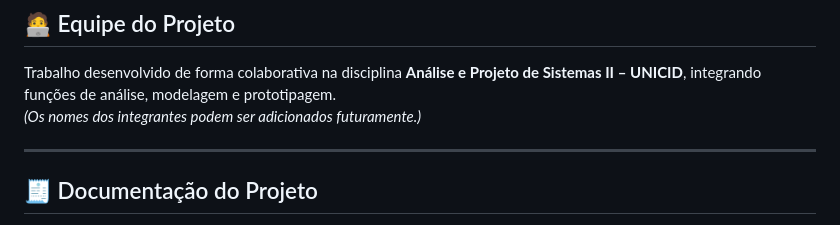
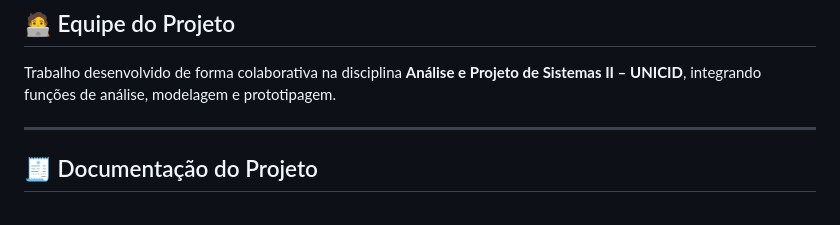
Before and after one commit to luccacorbo/projeto_apsII, a Markdown page: README.md, the part around one of its changes. GitHub-like rendering.

Commit message:
Readme corrigido

```diff
--- a/README.md
+++ b/README.md
@@ -78,7 +78,6 @@ A modelagem segue princípios de **normalização até 3FN**, com chaves primár
 
 ## 🧑‍💻 Equipe do Projeto
 Trabalho desenvolvido de forma colaborativa na disciplina **Análise e Projeto de Sistemas II – UNICID**, integrando funções de análise, modelagem e prototipagem.
-*(Os nomes dos integrantes podem ser adicionados futuramente.)*
 
 ---
 
```
Also changed, not shown: other parts of README.md (+1 -1 lines).
